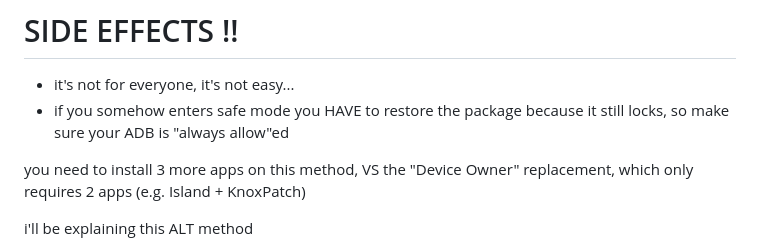
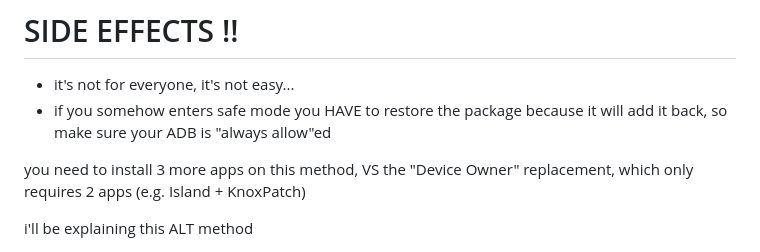
Before and after one commit to Antonomasia3rd/stuff, a Markdown page: tech diary/android (phone)/kgclient Samsung A34.md, the part around the change. Rendered like a GitHub page.

```diff
--- a/tech diary/android (phone)/kgclient Samsung A34.md
+++ b/tech diary/android (phone)/kgclient Samsung A34.md
@@ -21,7 +21,7 @@ the benefit is that you don't have to do much hassle by removing ALL accounts an
 
 # SIDE EFFECTS !!
 * it's not for everyone, it's not easy...
-* if you somehow enters safe mode you HAVE to restore the package because it still locks, so make sure your ADB is "always allow"ed
+* if you somehow enters safe mode you HAVE to restore the package because it will add it back, so make sure your ADB is "always allow"ed
 
 you need to install 3 more apps on this method, VS the "Device Owner" replacement, which only requires 2 apps (e.g. Island + KnoxPatch)
 
```
